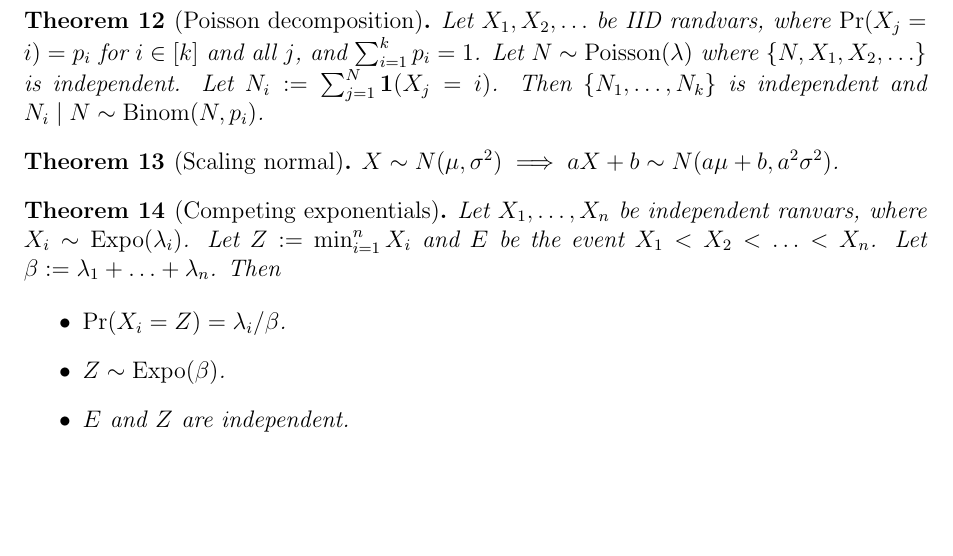
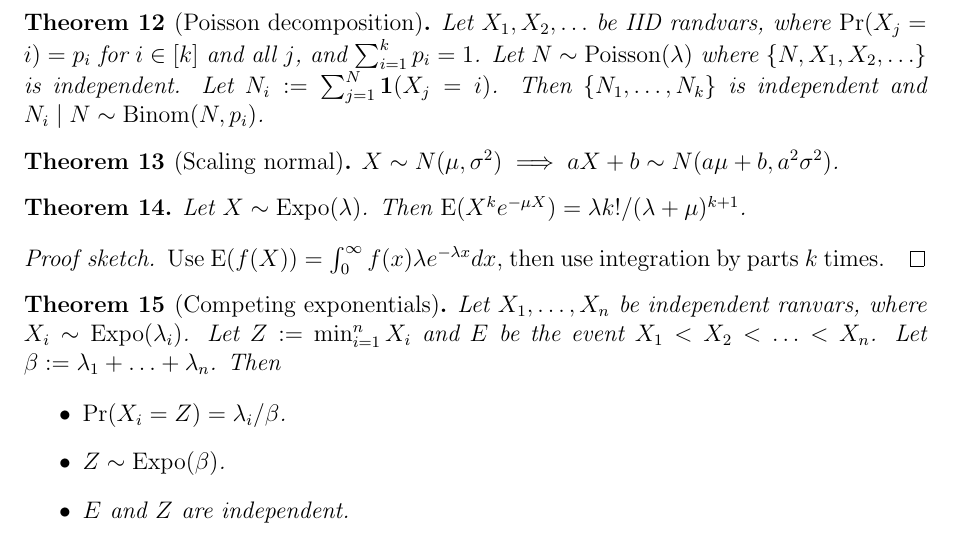
Before and after one commit to sharmaeklavya2/notes-source, a LaTeX document (src/math/probability/probability-basics.tex): part of page 3 of 5, cut so that both start at the same text, the shorter picture padded with empty space. Compiled offline with pdfLaTeX.

Commit message:
probability: E(X^k exp(-μX)) for X~Expo(λ)

```diff
--- a/src/math/probability/probability-basics.tex
+++ b/src/math/probability/probability-basics.tex
@@ -219,6 +219,14 @@ $\{N_1, \ldots, N_k\}$ is independent and $N_i \mid N \sim \opname{Binom}(N, p_i
 $X \sim N(\mu, \sigma^2) \implies aX + b \sim N(a\mu + b, a^2\sigma^2)$.
 \end{theorem}
 
+\begin{theorem}
+Let $X \sim \opname{Expo}(\lambda)$. Then
+$\E(X^ke^{-\mu X}) = \lambda k!/(\lambda + \mu)^{k+1}$.
+\end{theorem}
+\begin{proof}[Proof sketch]
+Use $\E(f(X)) = \int_0^{\infty} f(x)\lambda e^{-\lambda x}dx$, then use integration by parts $k$ times.
+\end{proof}
+
 \begin{theorem}[Competing exponentials]
 Let $X_1, \ldots, X_n$ be independent ranvars, where $X_i \sim \opname{Expo}(\lambda_i)$.
 Let $Z \defeq \min_{i=1}^n X_i$ and $E$ be the event $X_1 < X_2 < \ldots < X_n$.
```
